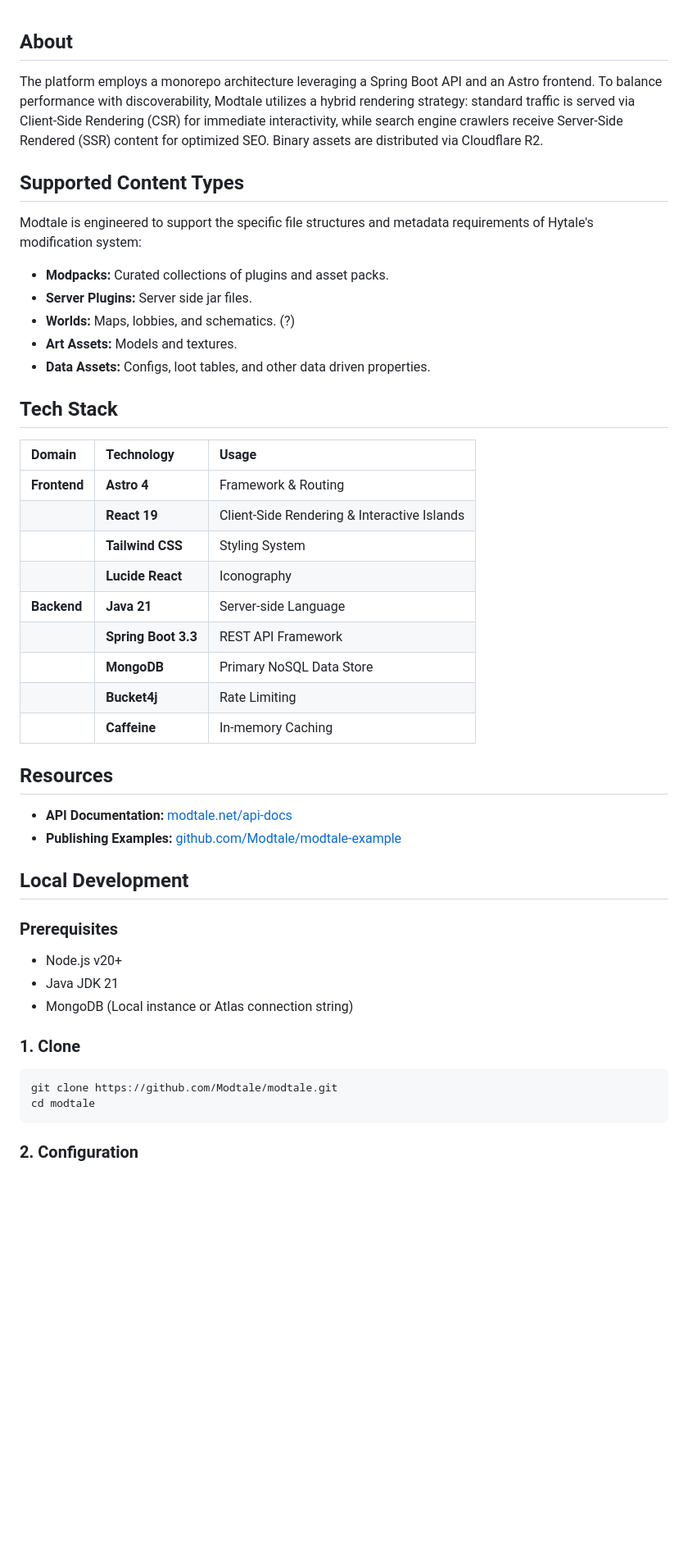
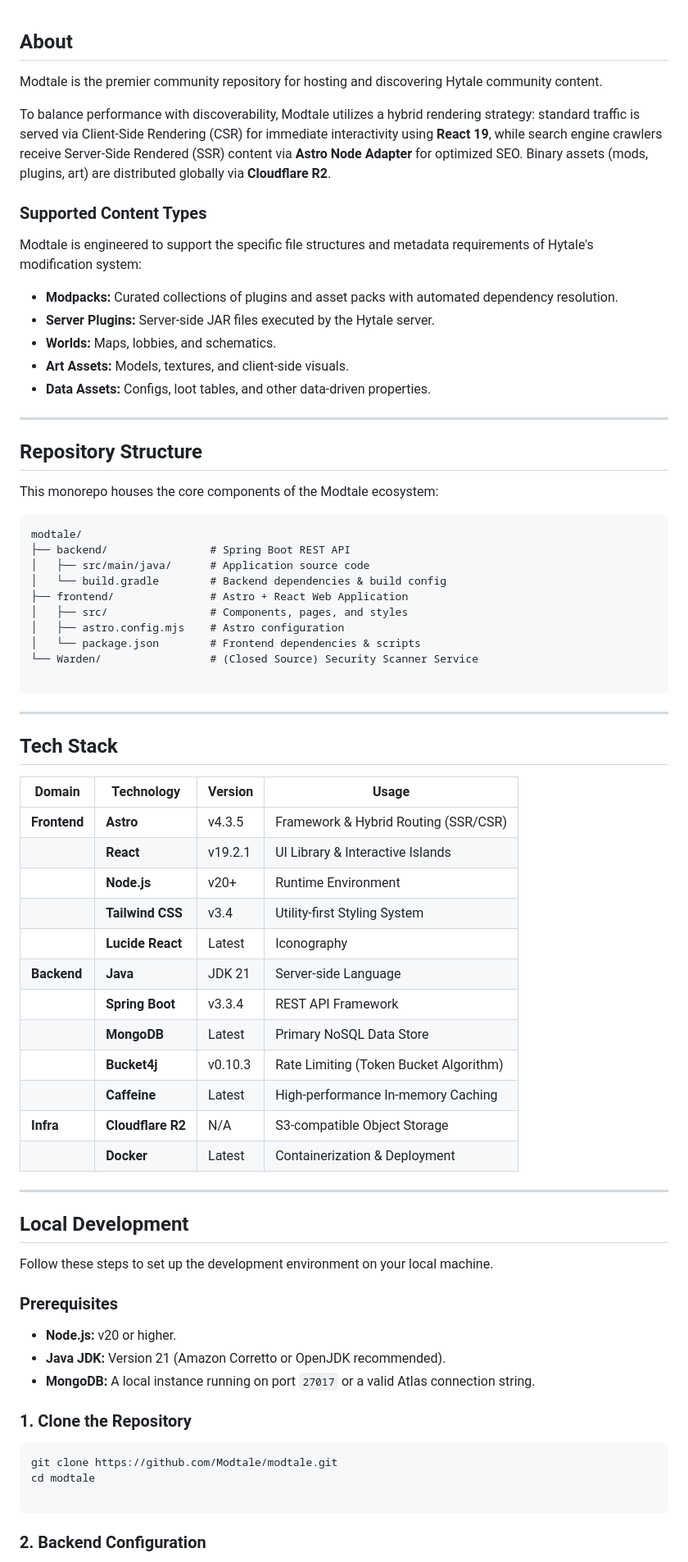
Before and after one commit to Modtale/modtale, a Markdown page: README.md, the part around one of its changes. Shown at 82% size. GitHub-like rendering; blank space fills up the shorter version.

````diff
--- a/README.md
+++ b/README.md
@@ -21,51 +21,77 @@
 
 ## About
 
-The platform employs a monorepo architecture leveraging a Spring Boot API and an Astro frontend. To balance performance with discoverability, Modtale utilizes a hybrid rendering strategy: standard traffic is served via Client-Side Rendering (CSR) for immediate interactivity, while search engine crawlers receive Server-Side Rendered (SSR) content for optimized SEO. Binary assets are distributed via Cloudflare R2.
+Modtale is the premier community repository for hosting and discovering Hytale community content.
 
-## Supported Content Types
+To balance performance with discoverability, Modtale utilizes a hybrid rendering strategy: standard traffic is served via Client-Side Rendering (CSR) for immediate interactivity using **React 19**, while search engine crawlers receive Server-Side Rendered (SSR) content via **Astro Node Adapter** for optimized SEO. Binary assets (mods, plugins, art) are distributed globally via **Cloudflare R2**.
+
+### Supported Content Types
 
 Modtale is engineered to support the specific file structures and metadata requirements of Hytale's modification system:
 
-* **Modpacks:** Curated collections of plugins and asset packs.
-* **Server Plugins:** Server side jar files.
-* **Worlds:** Maps, lobbies, and schematics. (?)
-* **Art Assets:** Models and textures.
-* **Data Assets:** Configs, loot tables, and other data driven properties.
+* **Modpacks:** Curated collections of plugins and asset packs with automated dependency resolution.
+* **Server Plugins:** Server-side JAR files executed by the Hytale server.
+* **Worlds:** Maps, lobbies, and schematics.
+* **Art Assets:** Models, textures, and client-side visuals.
+* **Data Assets:** Configs, loot tables, and other data-driven properties.
+
+---
+
+## Repository Structure
+
+This monorepo houses the core components of the Modtale ecosystem:
+
+```text
+modtale/
+├── backend/                # Spring Boot REST API
+│   ├── src/main/java/      # Application source code
+│   └── build.gradle        # Backend dependencies & build config
+├── frontend/               # Astro + React Web Application
+│   ├── src/                # Components, pages, and styles
+│   ├── astro.config.mjs    # Astro configuration
+│   └── package.json        # Frontend dependencies & scripts
+└── Warden/                 # (Closed Source) Security Scanner Service
+
+```
+
+---
 
 ## Tech Stack
 
-| Domain | Technology | Usage |
-| :--- | :--- | :--- |
-| **Frontend** | **Astro 4** | Framework & Routing |
-| | **React 19** | Client-Side Rendering & Interactive Islands |
-| | **Tailwind CSS** | Styling System |
-| | **Lucide React** | Iconography |
-| **Backend** | **Java 21** | Server-side Language |
-| | **Spring Boot 3.3** | REST API Framework |
-| | **MongoDB** | Primary NoSQL Data Store |
-| | **Bucket4j** | Rate Limiting |
-| | **Caffeine** | In-memory Caching |
+| Domain | Technology | Version | Usage |
+| --- | --- | --- | --- |
+| **Frontend** | **Astro** | v4.3.5 | Framework & Hybrid Routing (SSR/CSR) |
+|  | **React** | v19.2.1 | UI Library & Interactive Islands |
+|  | **Node.js** | v20+ | Runtime Environment |
+|  | **Tailwind CSS** | v3.4 | Utility-first Styling System |
+|  | **Lucide React** | Latest | Iconography |
+| **Backend** | **Java** | JDK 21 | Server-side Language |
+|  | **Spring Boot** | v3.3.4 | REST API Framework |
+|  | **MongoDB** | Latest | Primary NoSQL Data Store |
+|  | **Bucket4j** | v0.10.3 | Rate Limiting (Token Bucket Algorithm) |
+|  | **Caffeine** | Latest | High-performance In-memory Caching |
+| **Infra** | **Cloudflare R2** | N/A | S3-compatible Object Storage |
+|  | **Docker** | Latest | Containerization & Deployment |
 
-## Resources
-
-* **API Documentation:** [modtale.net/api-docs](https://modtale.net/api-docs)
-* **Publishing Examples:** [github.com/Modtale/modtale-example](https://github.com/Modtale/modtale-example)
+---
 
 ## Local Development
 
+Follow these steps to set up the development environment on your local machine.
+
 ### Prerequisites
 
-* Node.js v20+
-* Java JDK 21
-* MongoDB (Local instance or Atlas connection string)
+* **Node.js:** v20 or higher.
+* **Java JDK:** Version 21 (Amazon Corretto or OpenJDK recommended).
+* **MongoDB:** A local instance running on port `27017` or a valid Atlas connection string.
 
-### 1. Clone
+### 1. Clone the Repository
 
 ```bash
 git clone https://github.com/Modtale/modtale.git
 cd modtale
+
 ```
 
-### 2. Configuration
+### 2. Backend Configuration
 
````
Also changed, not shown: other parts of README.md (+86 -33 lines).
